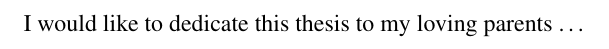
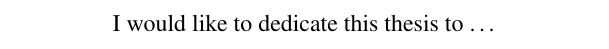
Before and after one commit to viniltc/unige-thesistemplate, a LaTeX thesis (thesis.tex, which reads Dedication/dedication.tex): part of page 2 of 32, cut so that both start at the same text. Compiled offline with pdfLaTeX.

Commit message:
Update dedication.tex

```diff
--- a/Dedication/dedication.tex
+++ b/Dedication/dedication.tex
@@ -2,6 +2,6 @@
 
 \begin{dedication}
 
-I would like to dedicate this thesis to my loving parents \dots
+I would like to dedicate this thesis to  \dots
 
 \end{dedication}
```
